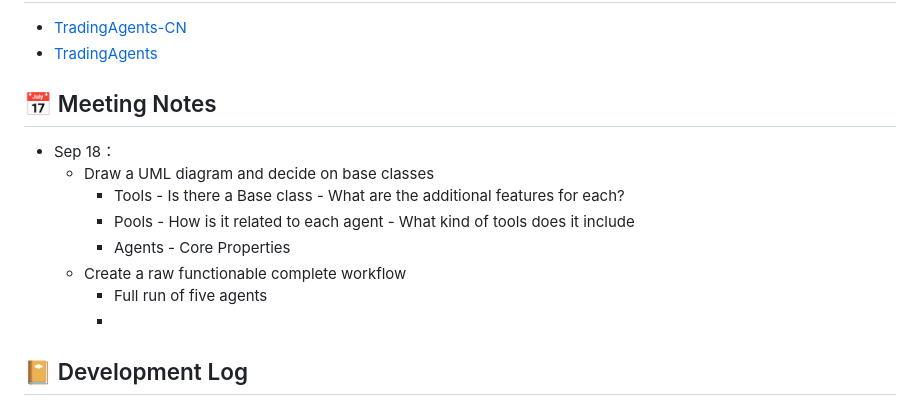
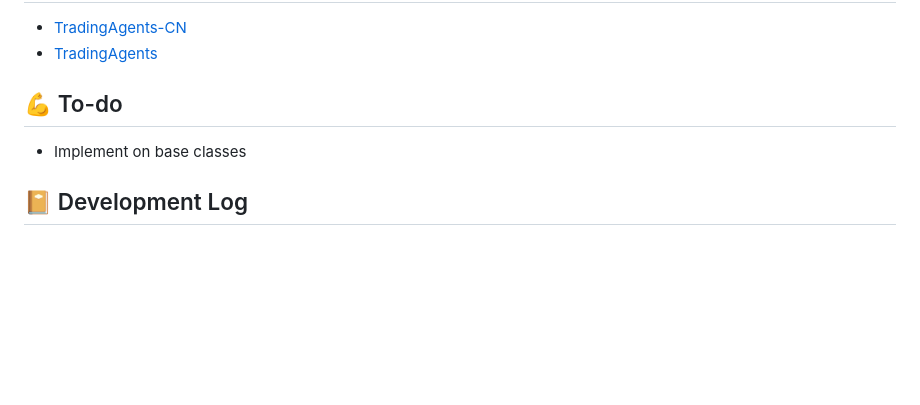
Before and after one commit to HowardLiYH/MAS_For_Finance, a Markdown page: README.md, the part around the change. GitHub-like rendering; blank space fills up the shorter version.

Commit message:
Update README with new setup instructions and to-do
Removed outdated sections and added to-do items.

```diff
--- a/README.md
+++ b/README.md
@@ -10,20 +10,8 @@ python -m mas_finance.cli --symbol BTCUSD.PERP --interval 4h
    - [TradingAgents-CN](https://github.com/hsliuping/TradingAgents-CN)
    - [TradingAgents](https://github.com/TauricResearch/TradingAgents)
 
-## 📅 Meeting Notes
-- Sep 18：
-   -  Draw a UML diagram and decide on base classes
-      - Tools
-            - Is there a Base class
-            - What are the additional features for each?
-      - Pools
-            - How is it related to each agent
-            - What kind of tools does it include
-      - Agents
-            - Core Properties
-   -  Create a raw functionable complete workflow
-       - Full run of five agents
-       -
+## 💪 To-do
+- Implement on base classes
 
 
 
```
